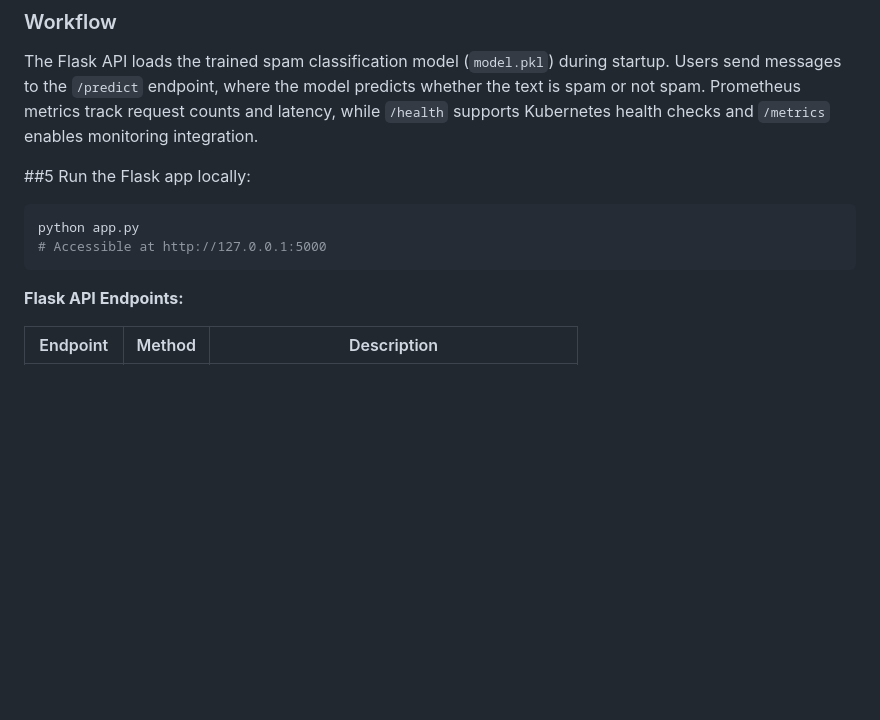
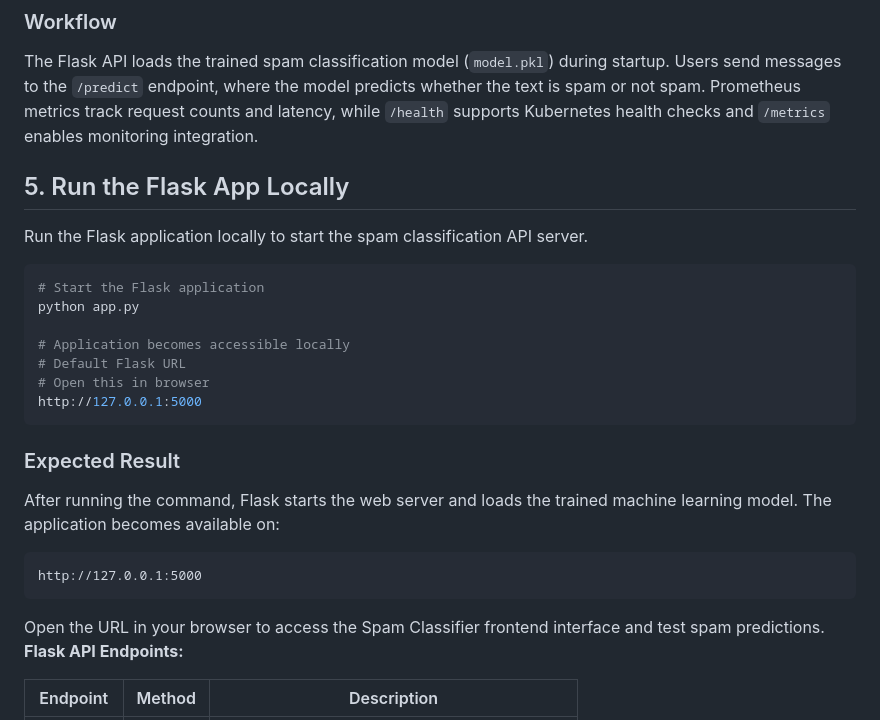
Before and after one commit to deepshikapalepu20/spam-classifier-mlops, a Markdown page: README.md, the part around one of its changes. Drawn GitHub-style; blank space fills up the shorter version.

````diff
--- a/README.md
+++ b/README.md
@@ -429,12 +429,29 @@ if __name__ == '__main__':
 
 The Flask API loads the trained spam classification model (`model.pkl`) during startup. Users send messages to the `/predict` endpoint, where the model predicts whether the text is spam or not spam. Prometheus metrics track request counts and latency, while `/health` supports Kubernetes health checks and `/metrics` enables monitoring integration.
 
-##5 Run the Flask app locally:
+## 5. Run the Flask App Locally
+
+Run the Flask application locally to start the spam classification API server.
+
 ```bash
+# Start the Flask application
 python app.py
-# Accessible at http://127.0.0.1:5000
+
+# Application becomes accessible locally
+# Default Flask URL
+# Open this in browser
+http://127.0.0.1:5000
 ```
 
+### Expected Result
+
+After running the command, Flask starts the web server and loads the trained machine learning model. The application becomes available on:
+
+```text
+http://127.0.0.1:5000
+```
+
+Open the URL in your browser to access the Spam Classifier frontend interface and test spam predictions.
 **Flask API Endpoints:**
 
 | Endpoint | Method | Description |
````
Also changed, not shown: other parts of README.md (+40 -2 lines).
